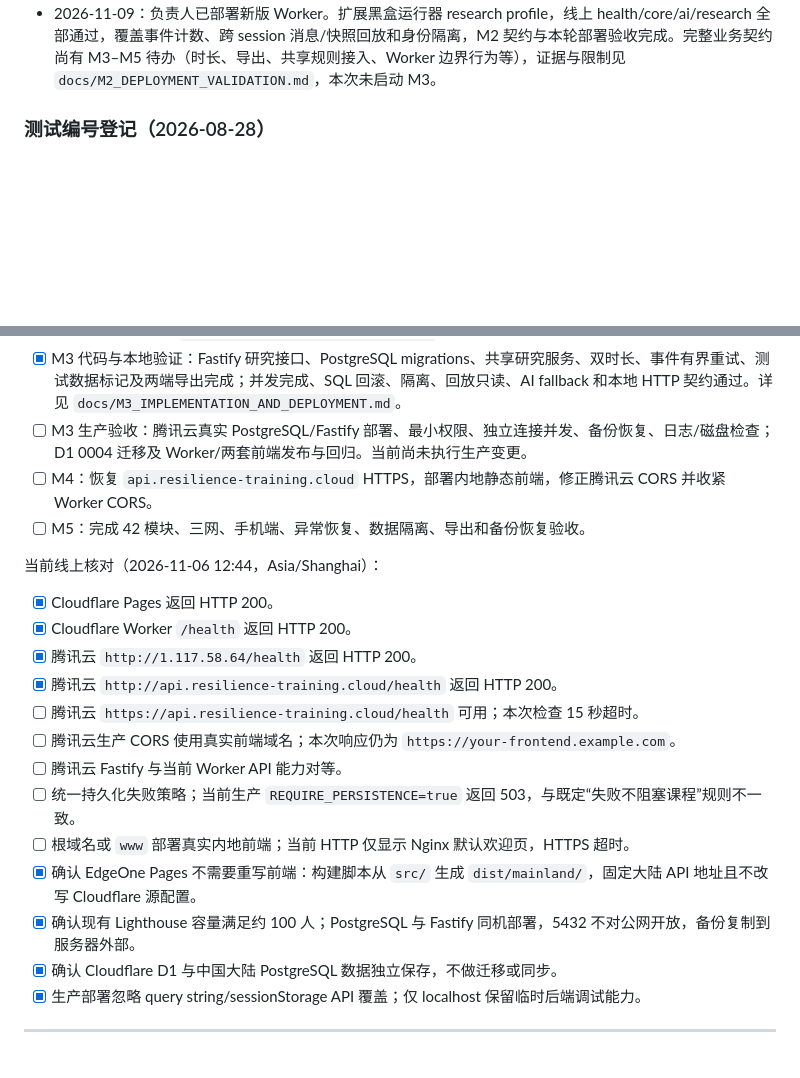
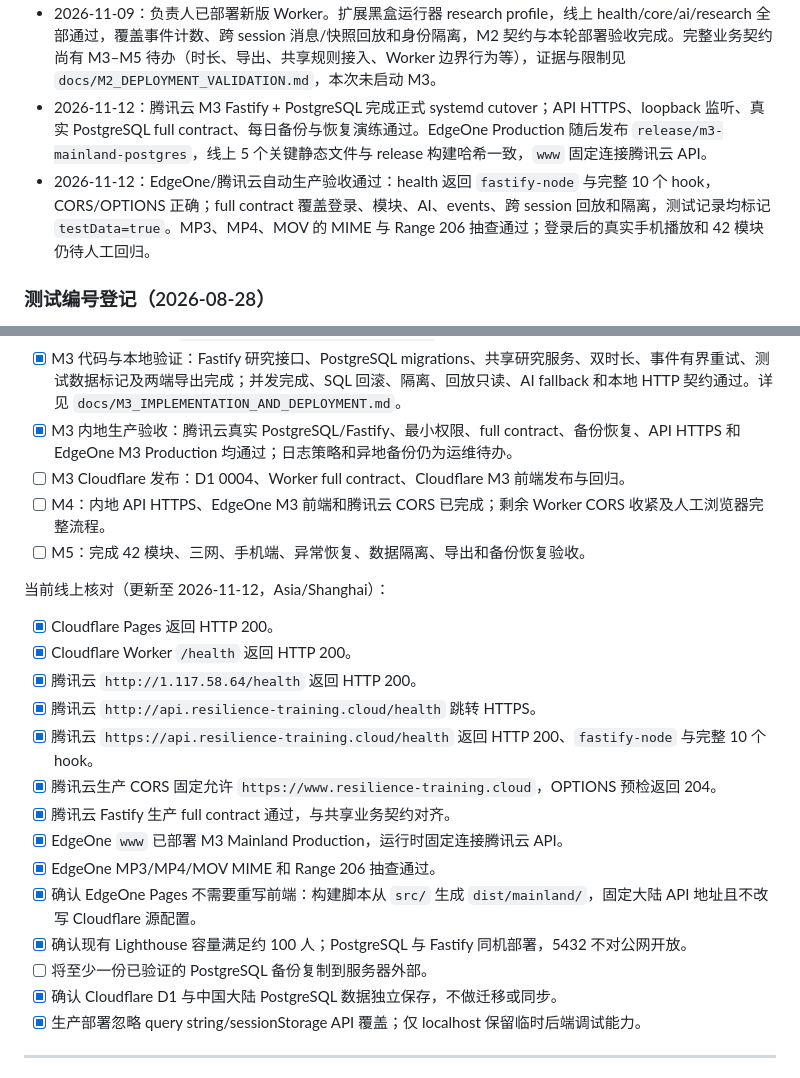
Before and after one commit to Vigorouscrap/Resilience_training_programme_cloudflare, a Markdown page: docs/IMPLEMENTATION_ROADMAP_CLOUDFLARE.md, 2 parts joined by grey strips. Rendered like a GitHub page; blank space fills up the shorter version.

```diff
--- a/docs/IMPLEMENTATION_ROADMAP_CLOUDFLARE.md
+++ b/docs/IMPLEMENTATION_ROADMAP_CLOUDFLARE.md
@@ -51,6 +51,8 @@ E:\2025 HKU\Lab\ResilienceProject\Resilience_training_programme_cloudflare_exper
 - 2026-11-09：项目负责人确认 M2 契约全部 5 项规则。新增 `shared-contract/` 平台无关契约包、JSON Schema、解锁/身份单元测试和可配置 base URL 的黑盒测试运行器；同步对齐 Worker/Fastify 已有 health 与 AI hook 的明确字段、错误码和 step 类型差异。尚未进入 M3 数据库与业务接口实现。
 - 2026-11-09：M2 本地验证通过：共享契约单元测试 9 项通过、Worker TypeScript 检查通过、Fastify 构建与本地 health/AI/M3 边界契约通过，现有线上 Worker health/core 回归通过。新 Worker 版本部署被非交互环境缺少 `CLOUDFLARE_API_TOKEN` 阻塞；凭证不得写入 Git 或聊天，待账号持有人在本机完成 Wrangler 授权后部署并运行线上 AI/回放契约。
 - 2026-11-09：负责人已部署新版 Worker。扩展黑盒运行器 research profile，线上 health/core/ai/research 全部通过，覆盖事件计数、跨 session 消息/快照回放和身份隔离，M2 契约与本轮部署验收完成。完整业务契约尚有 M3–M5 待办（时长、导出、共享规则接入、Worker 边界行为等），证据与限制见 `docs/M2_DEPLOYMENT_VALIDATION.md`，本次未启动 M3。
+- 2026-11-12：腾讯云 M3 Fastify + PostgreSQL 完成正式 systemd cutover；API HTTPS、loopback 监听、真实 PostgreSQL full contract、每日备份与恢复演练通过。EdgeOne Production 随后发布 `release/m3-mainland-postgres`，线上 5 个关键静态文件与 release 构建哈希一致，`www` 固定连接腾讯云 API。
+- 2026-11-12：EdgeOne/腾讯云自动生产验收通过：health 返回 `fastify-node` 与完整 10 个 hook，CORS/OPTIONS 正确；full contract 覆盖登录、模块、AI、events、跨 session 回放和隔离，测试记录均标记 `testData=true`。MP3、MP4、MOV 的 MIME 与 Range 206 抽查通过；登录后的真实手机播放和 42 模块仍待人工回归。
 
 ### 测试编号登记（2026-08-28）
 
@@ -924,23 +926,25 @@ npm.cmd run smoke:hooks -- https://resilience-ai-worker.1362758164.workers.dev
 - [x] M1：EdgeOne 临时/正式 HTTPS 站点、Mainland runtime、图片、三网首页访问及 `www.resilience-training.cloud` 绑定均已完成（2026-11-09）；登录后的音视频及 API 流程移至 M4/M5。
 - [x] M2：负责人已部署 Worker 更新，线上 health/core/ai/research 全部通过，包含 AI 新字段/错误码、事件计数、跨 session 回放和身份隔离。完成范围为契约、测试框架和本轮兼容修正；生产固定后端映射，完整业务验收的未覆盖项见 `docs/M2_DEPLOYMENT_VALIDATION.md`。
 - [x] M3 代码与本地验证：Fastify 研究接口、PostgreSQL migrations、共享研究服务、双时长、事件有界重试、测试数据标记及两端导出完成；并发完成、SQL 回滚、隔离、回放只读、AI fallback 和本地 HTTP 契约通过。详见 `docs/M3_IMPLEMENTATION_AND_DEPLOYMENT.md`。
-- [ ] M3 生产验收：腾讯云真实 PostgreSQL/Fastify 部署、最小权限、独立连接并发、备份恢复、日志/磁盘检查；D1 0004 迁移及 Worker/两套前端发布与回归。当前尚未执行生产变更。
-- [ ] M4：恢复 `api.resilience-training.cloud` HTTPS，部署内地静态前端，修正腾讯云 CORS 并收紧 Worker CORS。
+- [x] M3 内地生产验收：腾讯云真实 PostgreSQL/Fastify、最小权限、full contract、备份恢复、API HTTPS 和 EdgeOne M3 Production 均通过；日志策略和异地备份仍为运维待办。
+- [ ] M3 Cloudflare 发布：D1 0004、Worker full contract、Cloudflare M3 前端发布与回归。
+- [ ] M4：内地 API HTTPS、EdgeOne M3 前端和腾讯云 CORS 已完成；剩余 Worker CORS 收紧及人工浏览器完整流程。
 - [ ] M5：完成 42 模块、三网、手机端、异常恢复、数据隔离、导出和备份恢复验收。
 
-当前线上核对（2026-11-06 12:44，Asia/Shanghai）：
+当前线上核对（更新至 2026-11-12，Asia/Shanghai）：
 
 - [x] Cloudflare Pages 返回 HTTP 200。
 - [x] Cloudflare Worker `/health` 返回 HTTP 200。
 - [x] 腾讯云 `http://1.117.58.64/health` 返回 HTTP 200。
-- [x] 腾讯云 `http://api.resilience-training.cloud/health` 返回 HTTP 200。
-- [ ] 腾讯云 `https://api.resilience-training.cloud/health` 可用；本次检查 15 秒超时。
-- [ ] 腾讯云生产 CORS 使用真实前端域名；本次响应仍为 `https://your-frontend.example.com`。
-- [ ] 腾讯云 Fastify 与当前 Worker API 能力对等。
-- [ ] 统一持久化失败策略；当前生产 `REQUIRE_PERSISTENCE=true` 返回 503，与既定“失败不阻塞课程”规则不一致。
-- [ ] 根域名或 `www` 部署真实内地前端；当前 HTTP 仅显示 Nginx 默认欢迎页，HTTPS 超时。
+- [x] 腾讯云 `http://api.resilience-training.cloud/health` 跳转 HTTPS。
+- [x] 腾讯云 `https://api.resilience-training.cloud/health` 返回 HTTP 200、`fastify-node` 与完整 10 个 hook。
+- [x] 腾讯云生产 CORS 固定允许 `https://www.resilience-training.cloud`，OPTIONS 预检返回 204。
+- [x] 腾讯云 Fastify 生产 full contract 通过，与共享业务契约对齐。
+- [x] EdgeOne `www` 已部署 M3 Mainland Production，运行时固定连接腾讯云 API。
+- [x] EdgeOne MP3/MP4/MOV MIME 和 Range 206 抽查通过。
 - [x] 确认 EdgeOne Pages 不需要重写前端：构建脚本从 `src/` 生成 `dist/mainland/`，固定大陆 API 地址且不改写 Cloudflare 源配置。
-- [x] 确认现有 Lighthouse 容量满足约 100 人；PostgreSQL 与 Fastify 同机部署，5432 不对公网开放，备份复制到服务器外部。
+- [x] 确认现有 Lighthouse 容量满足约 100 人；PostgreSQL 与 Fastify 同机部署，5432 不对公网开放。
+- [ ] 将至少一份已验证的 PostgreSQL 备份复制到服务器外部。
 - [x] 确认 Cloudflare D1 与中国大陆 PostgreSQL 数据独立保存，不做迁移或同步。
 - [x] 生产部署忽略 query string/sessionStorage API 覆盖；仅 localhost 保留临时后端调试能力。
 
```
Also changed, not shown: README.md (+7 -9 lines), docs/MAINLAND_DEPLOYMENT_ASSESSMENT.md (+6 -4 lines).
